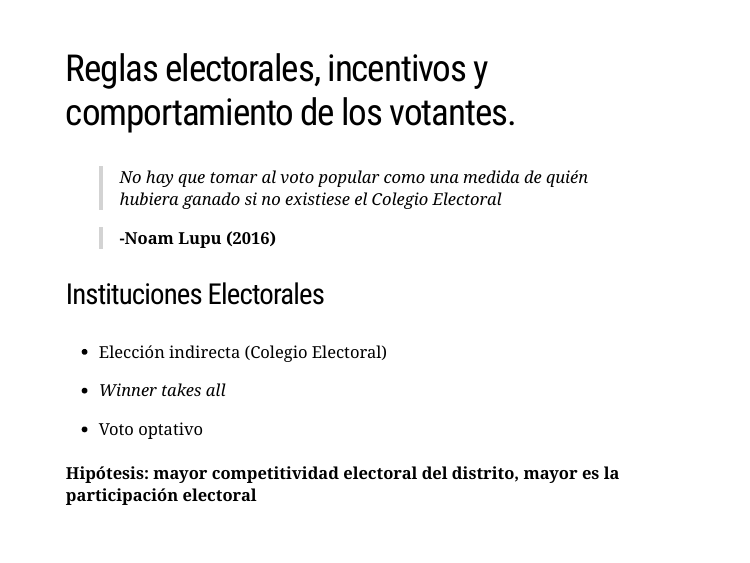
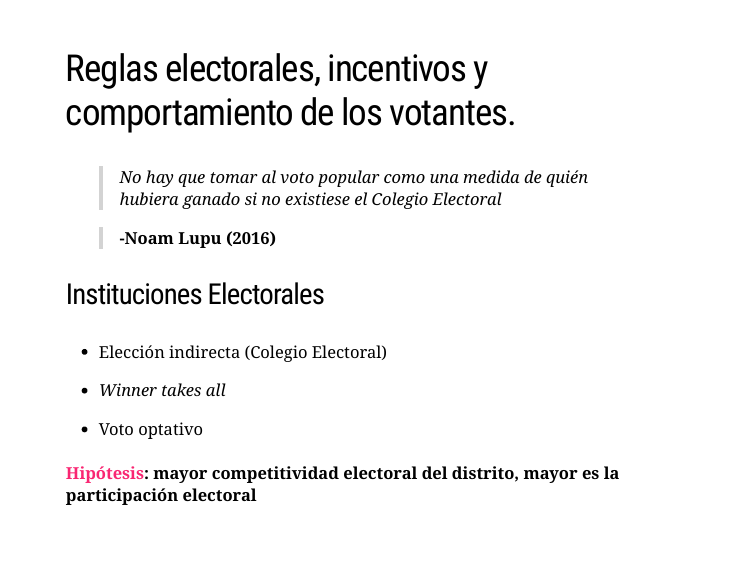
Before and after one commit to TuQmano/tuqmano.com, an R Markdown document (static/talks/popular_vote.Rmd): page 2 of 10. The pictures show the slides in the output file static/talks/popular_vote.html that the author committed with the source; the slides are laid out offline by our stand-in for remark.js, each with all of its steps uncovered, in fonts that may differ from those the slides ask for, and without slide numbers, shadows or browser add-ons; a font, style sheet, LaTeX package, included part or bibliography that could not be used is replaced or left out; library style sheets and scripts come from the installed R packages.

Commit message:
update slides

```diff
--- a/static/talks/popular_vote.Rmd
+++ b/static/talks/popular_vote.Rmd
@@ -96,7 +96,7 @@ knitr::include_graphics("https://www.uade.edu.ar/media/kh1hx5wh/logo_mesa-de-tra
 
 --
 
-#### **`r icon::fa("hand-point-right")` Hipótesis**: mayor competitividad electoral del distrito, mayor es la participación electoral
+#### **[`r icon::fa("hand-point-right")`](https://www.researchgate.net/publication/319332286) [Hipótesis](https://www.researchgate.net/publication/319332286)**: mayor competitividad electoral del distrito, mayor es la participación electoral
 ---
 
 class: inverse
```
Also changed, not shown: static/talks/popular_vote.html.
